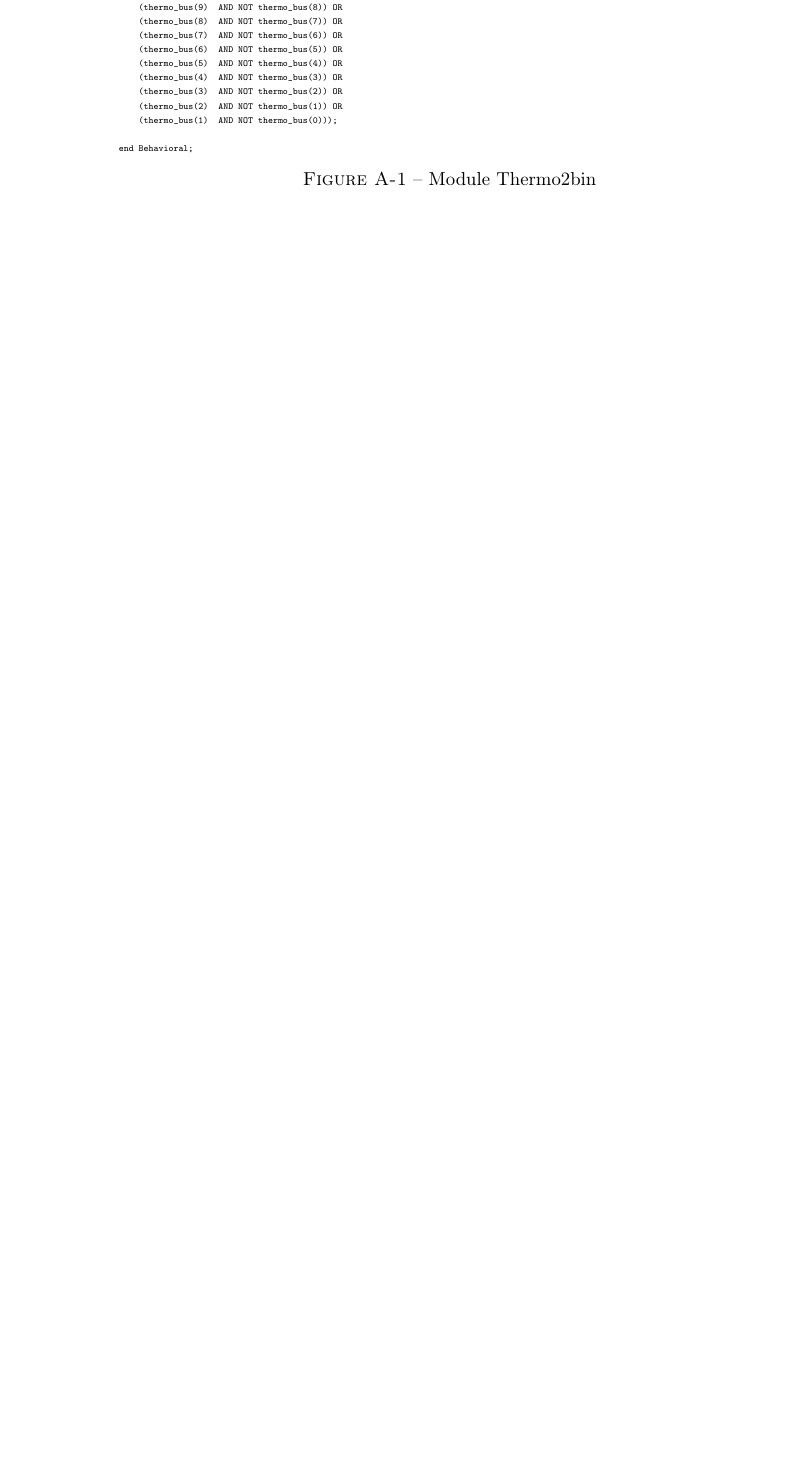
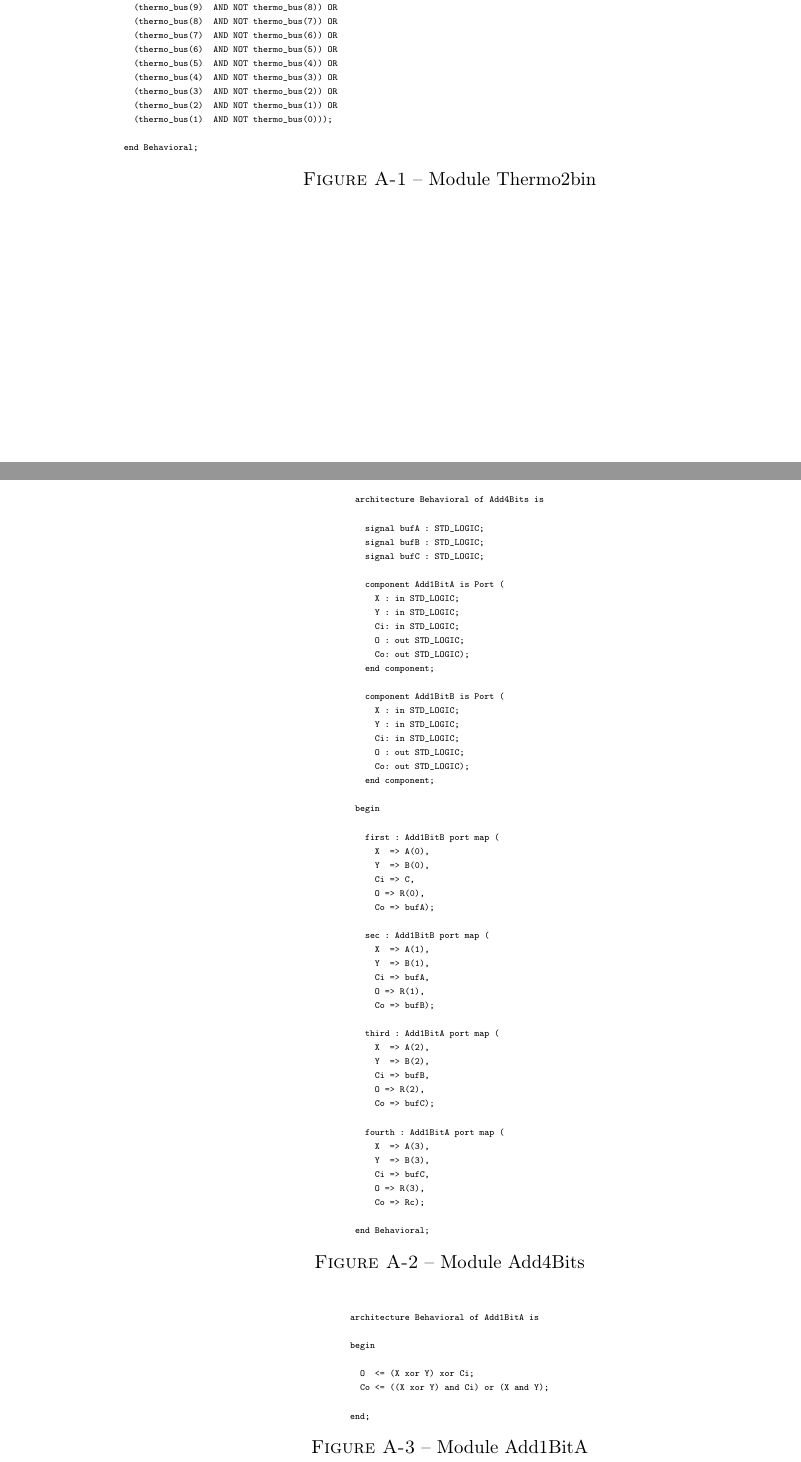
Before and after one commit to ChausseBenjamin/s4-app1, a LaTeX document (rapport/main.tex, which reads rapport/annexe.tex, rapport/assets/code/add1bita.tex, rapport/assets/code/add4bits.tex): part of page 4 of 4 before the commit and two parts of pages 4 and 5 of 6 after it, the two joined at a grey line, cut so that both start at the same text, the shorter picture padded with empty space. Compiled offline with pdfLaTeX.

Commit message:
Annex work

```diff
--- a/rapport/annexe.tex
+++ b/rapport/annexe.tex
@@ -11,4 +12,19 @@
 \caption{Module Thermo2bin}
 \end{figure}
 
-\section{Simulations}
+\begin{figure}[H]
+  \tiny
+\centering
+\begin{varwidth}{\linewidth}
+  \input{assets/code/add4bits.tex}
+\end{varwidth}
+\caption{Module Add4Bits}
+\end{figure}
+
+\begin{figure}[H]
+  \tiny
+\centering
+\begin{varwidth}{\linewidth}
+  \input{assets/code/add1bita.tex}
+\end{varwidth}
+\caption{Module Add1BitA}
@@ -14,0 +40 @@
+\end{figure}
--- /dev/null
+++ b/rapport/assets/code/add1bita.tex
@@ -0,0 +1,10 @@
+\begin{verbatim}
+architecture Behavioral of Add1BitA is
+
+begin
+
+  O  <= (X xor Y) xor Ci;
+  Co <= ((X xor Y) and Ci) or (X and Y);
+
+end;
+\end{verbatim}
--- /dev/null
+++ b/rapport/assets/code/add4bits.tex
@@ -0,0 +1,55 @@
+\begin{verbatim}
+architecture Behavioral of Add4Bits is
+
+  signal bufA : STD_LOGIC;
+  signal bufB : STD_LOGIC;
+  signal bufC : STD_LOGIC;
+
+  component Add1BitA is Port (
+    X : in STD_LOGIC;
+    Y : in STD_LOGIC;
+    Ci: in STD_LOGIC;
+    O : out STD_LOGIC;
+    Co: out STD_LOGIC);
+  end component;
+
+  component Add1BitB is Port (
+    X : in STD_LOGIC;
+    Y : in STD_LOGIC;
+    Ci: in STD_LOGIC;
+    O : out STD_LOGIC;
+    Co: out STD_LOGIC);
+  end component;
+
+begin
+
+  first : Add1BitB port map (
+    X  => A(0),
+    Y  => B(0),
+    Ci => C,
+    O => R(0),
+    Co => bufA);
+
+  sec : Add1BitB port map (
+    X  => A(1),
+    Y  => B(1),
+    Ci => bufA,
+    O => R(1),
+    Co => bufB);
+
+  third : Add1BitA port map (
+    X  => A(2),
+    Y  => B(2),
+    Ci => bufB,
+    O => R(2),
+    Co => bufC);
+
+  fourth : Add1BitA port map (
+    X  => A(3),
+    Y  => B(3),
+    Ci => bufC,
+    O => R(3),
+    Co => Rc);
+
+end Behavioral;
+\end{verbatim}
```
Also changed, not shown: rapport/assets/code/add1bitb.tex (added, +45 -0 lines), rapport/assets/code/thermo2bin.tex (indentation only), rapport/annexe.tex (19 more changed lines).
